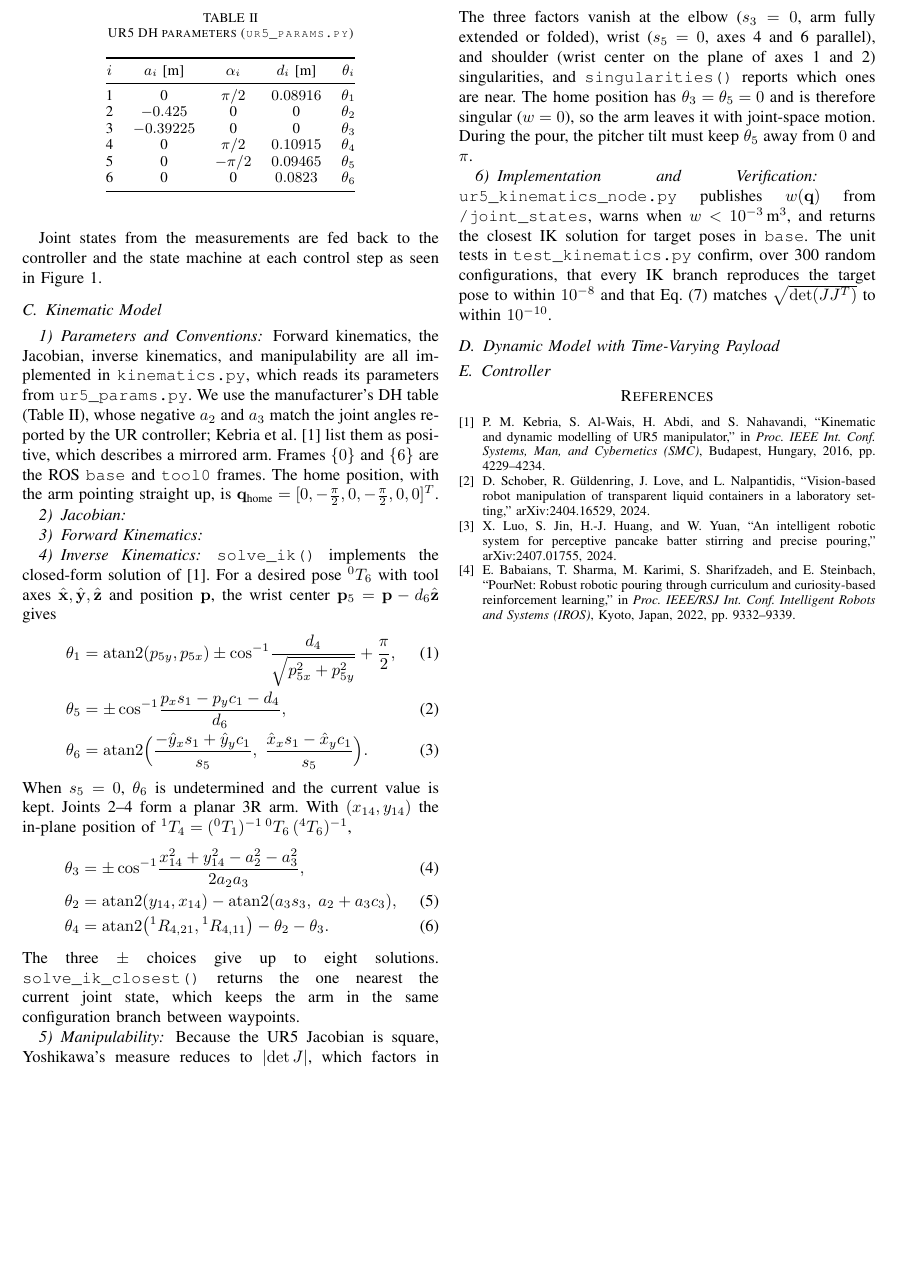
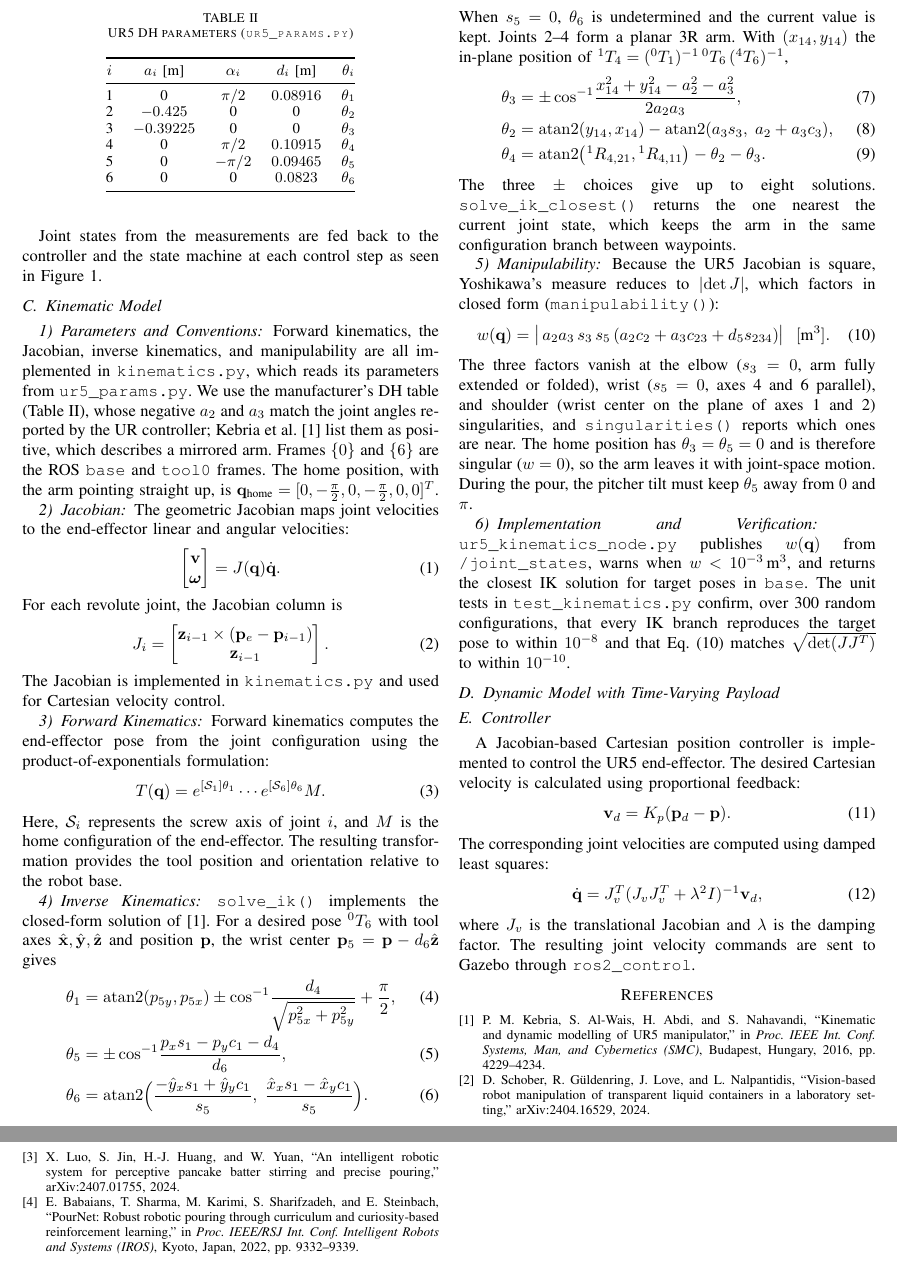
Before and after one commit to tdyang/rbe501-term-project, a LaTeX paper (project_progress/progress.tex): part of page 3 of 3 before the commit and two parts of pages 3 and 4 of 4 after it, the two joined at a grey line, cut so that both start at the same text, the shorter picture padded with empty space. Compiled offline with pdfLaTeX.

Commit message:
merged progress .tex and progress.tex and edited dynamics.py so it can run

```diff
--- a/project_progress/progress.tex
+++ b/project_progress/progress.tex
@@ -240,8 +240,44 @@ with the arm pointing straight up, is $\mathbf q_{\text{home}}=[0,-\tfrac{\pi}{2
 \end{table}
 
 \subsubsection{Jacobian}
+The geometric Jacobian maps joint velocities to
+the end-effector linear and angular velocities:
+\begin{equation}
+    \begin{bmatrix}
+        \mathbf{v}\\
+        \boldsymbol{\omega}
+    \end{bmatrix}
+    = J(\mathbf{q})\dot{\mathbf{q}}.
+\end{equation}
+For each revolute joint, the Jacobian column is
+\begin{equation}
+    J_i =
+    \begin{bmatrix}
+        \mathbf{z}_{i-1}\times
+        (\mathbf{p}_e-\mathbf{p}_{i-1})\\
+        \mathbf{z}_{i-1}
+    \end{bmatrix}.
+\end{equation}
+The Jacobian is implemented in
+\texttt{kinematics.py} and used for
+Cartesian velocity control.
 
 \subsubsection{Forward Kinematics}
+Forward kinematics computes the end-effector
+pose from the joint configuration using the
+product-of-exponentials formulation:
+\begin{equation}
+    T(\mathbf{q}) =
+    e^{[\mathcal{S}_1]\theta_1}
+    \cdots
+    e^{[\mathcal{S}_6]\theta_6}M.
+\end{equation}
+Here, $\mathcal{S}_i$ represents the screw
+axis of joint $i$, and $M$ is the home
+configuration of the end-effector.
+The resulting transformation provides the
+tool position and orientation relative to
+the robot base.
 
 \subsubsection{Inverse Kinematics}
 \texttt{solve\_ik()} implements the closed-form solution of~\cite{kebria2016}. For a
@@ -295,6 +331,26 @@ $\sqrt{\det(JJ^T)}$ to within $10^{-10}$.
 
 \subsection{Controller}
 % TODO: controller (jingxuan)
+A Jacobian-based Cartesian position controller
+is implemented to control the UR5 end-effector.
+The desired Cartesian velocity is calculated
+using proportional feedback:
+\begin{equation}
+    \mathbf{v}_d =
+    K_p(\mathbf{p}_d-\mathbf{p}).
+\end{equation}
+The corresponding joint velocities are computed
+using damped least squares:
+\begin{equation}
+    \dot{\mathbf{q}} =
+    J_v^T(J_vJ_v^T+\lambda^2I)^{-1}
+    \mathbf{v}_d,
+\end{equation}
+where $J_v$ is the translational Jacobian and
+$\lambda$ is the damping factor. The resulting
+joint velocity commands are sent to Gazebo
+through \texttt{ros2\_control}.
+
 
 %==========================================================
 \begin{thebibliography}{1}
```
Also changed, not shown: 1 other file.
